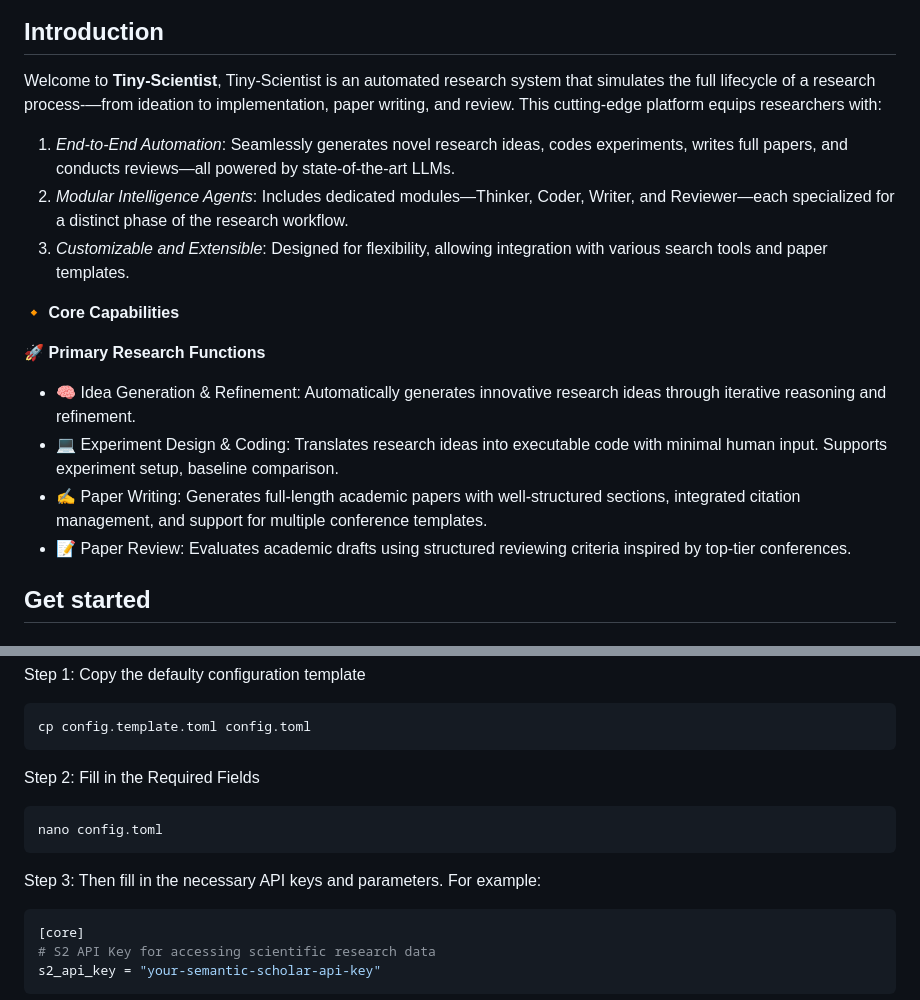
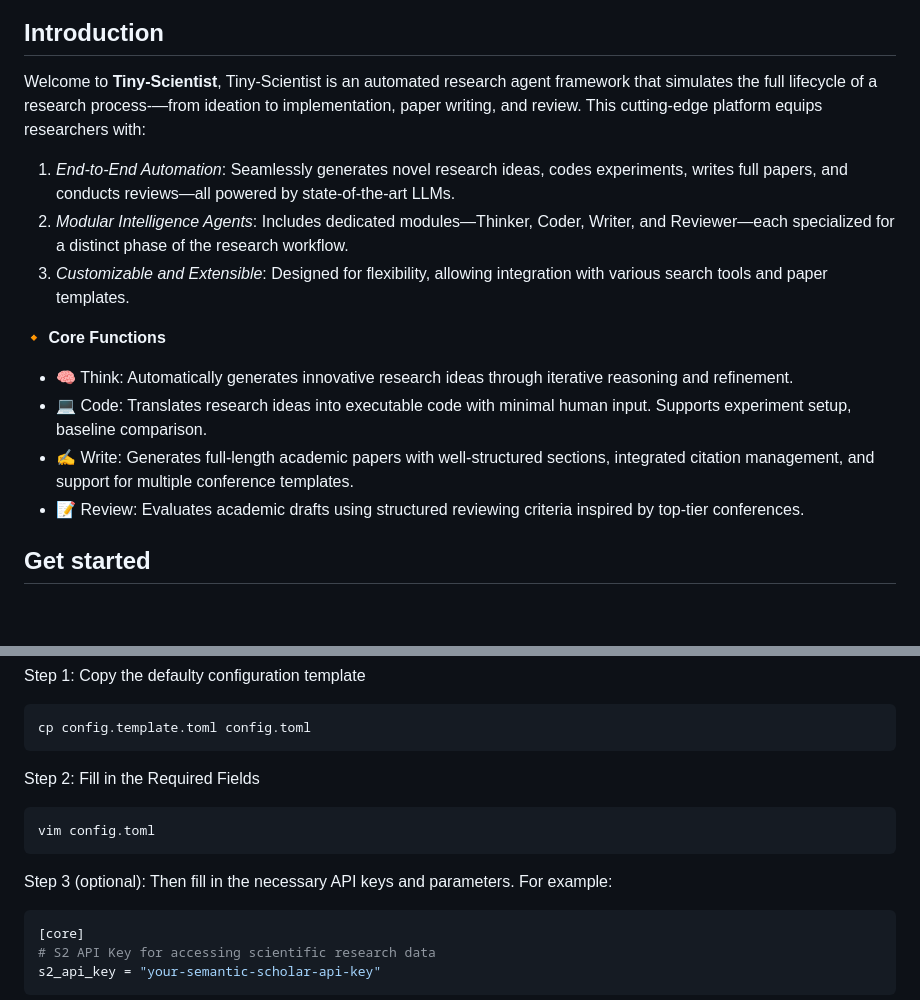
Before and after one commit to ulab-uiuc/tiny-scientist, a Markdown page: README.md, 2 parts joined by grey strips. Drawn GitHub-style; blank space fills up the shorter version.

Commit message:
feat(doc): update readme with badge (#108)
* update

* update readme

* update readme

* update readme

````diff
--- a/README.md
+++ b/README.md
@@ -2,19 +16,18 @@
 
 ## Introduction
 
-Welcome to **Tiny-Scientist**, Tiny-Scientist is an automated research system that simulates the full lifecycle of a research process-—from ideation to implementation, paper writing, and review. This cutting-edge platform equips researchers with:
+Welcome to **Tiny-Scientist**, Tiny-Scientist is an automated research agent framework that simulates the full lifecycle of a research process-—from ideation to implementation, paper writing, and review. This cutting-edge platform equips researchers with:
 
 1. *End-to-End Automation*: Seamlessly generates novel research ideas, codes experiments, writes full papers, and conducts reviews—all powered by state-of-the-art LLMs.
 2. *Modular Intelligence Agents*: Includes dedicated modules—Thinker, Coder, Writer, and Reviewer—each specialized for a distinct phase of the research workflow.
 3. *Customizable and Extensible*: Designed for flexibility, allowing integration with various search tools and paper templates.
 
-🔸 **Core Capabilities**
+🔸 **Core Functions**
 
-🚀 **Primary Research Functions**
-* 🧠 Idea Generation & Refinement: Automatically generates innovative research ideas through iterative reasoning and refinement.
-* 💻 Experiment Design & Coding: Translates research ideas into executable code with minimal human input. Supports experiment setup, baseline comparison.
-* ✍️ Paper Writing: Generates full-length academic papers with well-structured sections, integrated citation management, and support for multiple conference templates.
-* 📝 Paper Review: Evaluates academic drafts using structured reviewing criteria inspired by top-tier conferences.
+* 🧠 Think: Automatically generates innovative research ideas through iterative reasoning and refinement.
+* 💻 Code: Translates research ideas into executable code with minimal human input. Supports experiment setup, baseline comparison.
+* ✍️ Write: Generates full-length academic papers with well-structured sections, integrated citation management, and support for multiple conference templates.
+* 📝 Review: Evaluates academic drafts using structured reviewing criteria inspired by top-tier conferences.
 
 
 ## Get started
@@ -48,10 +61,10 @@ cp config.template.toml config.toml
 
 Step 2: Fill in the Required Fields
 ```bash
-nano config.toml
+vim config.toml
 ```
 
-Step 3: Then fill in the necessary API keys and parameters. For example:
+Step 3 (optional): Then fill in the necessary API keys and parameters. For example:
 ```bash
 [core]
 # S2 API Key for accessing scientific research data
````
Also changed, not shown: other parts of README.md (+15 -1 lines), assets/tiny_scientist.png (added).
